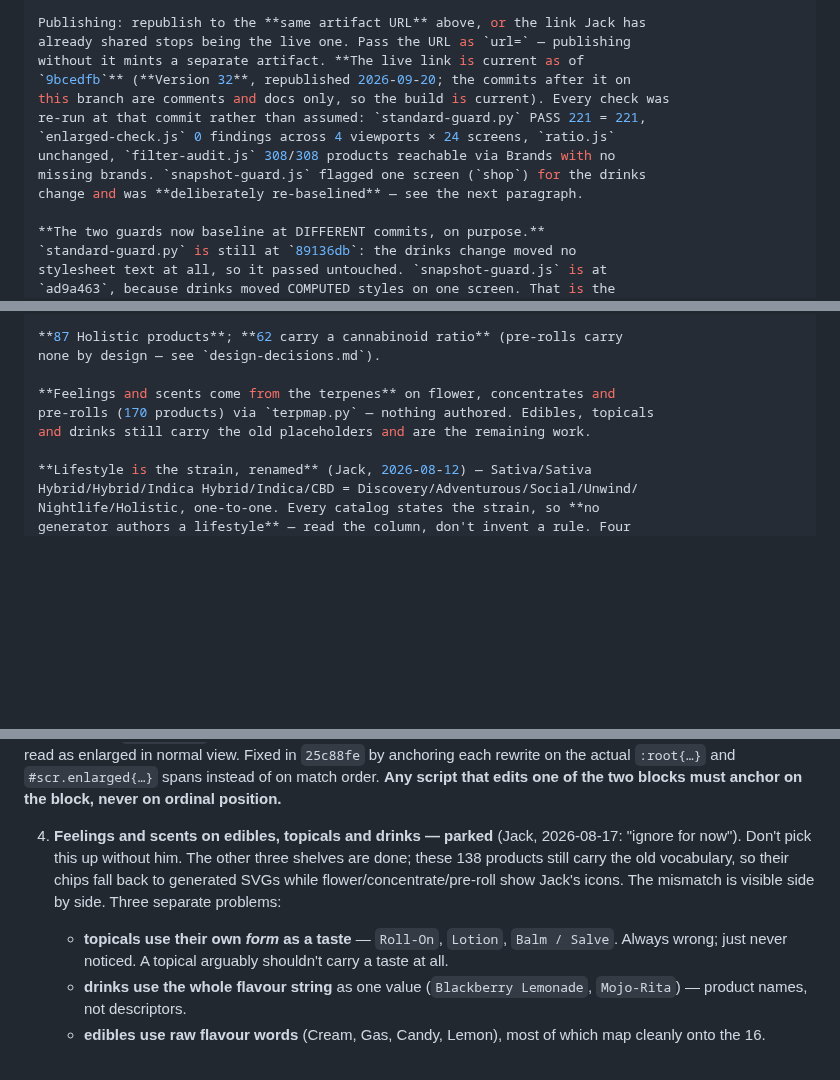
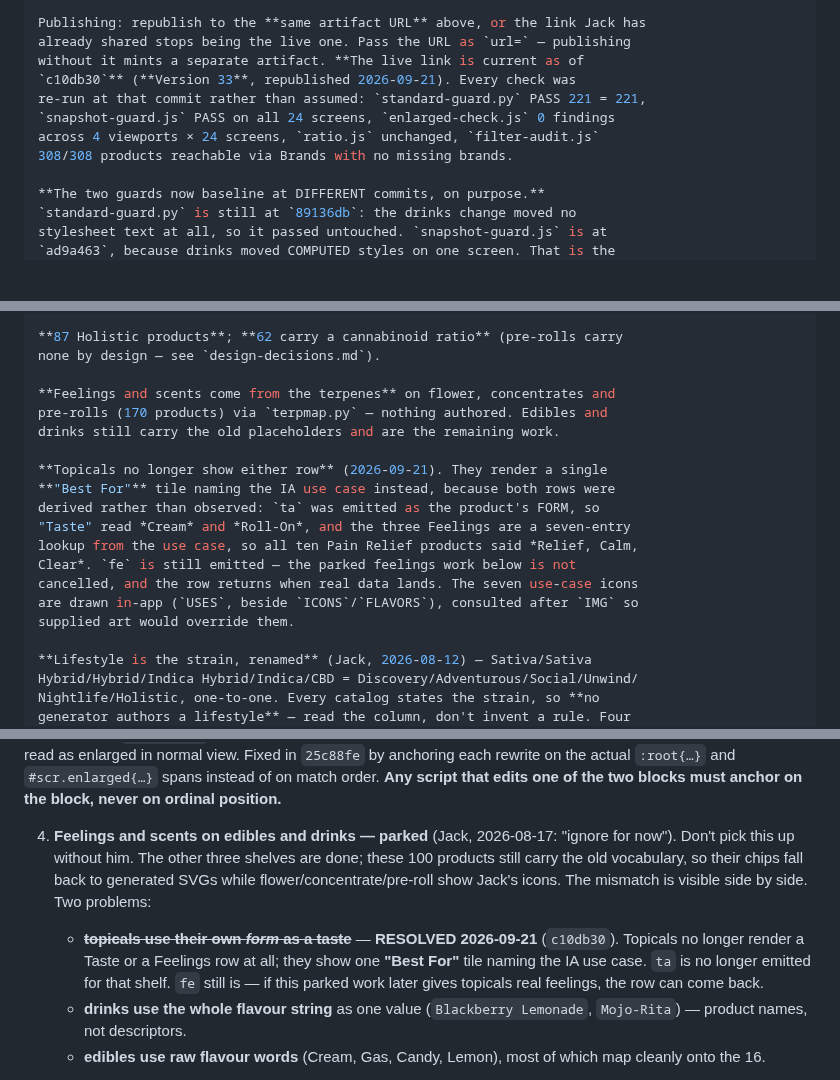
Before and after one commit to jamotz/testrepo, a Markdown page: docs/project-handoff.md, 3 parts joined by grey strips. Drawn GitHub-style; blank space fills up the shorter version.

```diff
--- a/docs/project-handoff.md
+++ b/docs/project-handoff.md
@@ -94,13 +94,11 @@ Rendering/screenshots use the preinstalled Chromium via Playwright:
 Publishing: republish to the **same artifact URL** above, or the link Jack has
 already shared stops being the live one. Pass the URL as `url=` — publishing
 without it mints a separate artifact. **The live link is current as of
-`9bcedfb`** (**Version 32**, republished 2026-09-20; the commits after it on
-this branch are comments and docs only, so the build is current). Every check was
+`c10db30`** (**Version 33**, republished 2026-09-21). Every check was
 re-run at that commit rather than assumed: `standard-guard.py` PASS 221 = 221,
-`enlarged-check.js` 0 findings across 4 viewports × 24 screens, `ratio.js`
-unchanged, `filter-audit.js` 308/308 products reachable via Brands with no
-missing brands. `snapshot-guard.js` flagged one screen (`shop`) for the drinks
-change and was **deliberately re-baselined** — see the next paragraph.
+`snapshot-guard.js` PASS on all 24 screens, `enlarged-check.js` 0 findings
+across 4 viewports × 24 screens, `ratio.js` unchanged, `filter-audit.js`
+308/308 products reachable via Brands with no missing brands.
 
 **The two guards now baseline at DIFFERENT commits, on purpose.**
 `standard-guard.py` is still at `89136db`: the drinks change moved no
@@ -246,8 +244,18 @@ icon reads as a different tab.
 none by design — see `design-decisions.md`).
 
 **Feelings and scents come from the terpenes** on flower, concentrates and
-pre-rolls (170 products) via `terpmap.py` — nothing authored. Edibles, topicals
-and drinks still carry the old placeholders and are the remaining work.
+pre-rolls (170 products) via `terpmap.py` — nothing authored. Edibles and
+drinks still carry the old placeholders and are the remaining work.
+
+**Topicals no longer show either row** (2026-09-21). They render a single
+**"Best For"** tile naming the IA use case instead, because both rows were
+derived rather than observed: `ta` was emitted as the product's FORM, so
+"Taste" read *Cream* and *Roll-On*, and the three Feelings are a seven-entry
+lookup from the use case, so all ten Pain Relief products said *Relief, Calm,
+Clear*. `fe` is still emitted — the parked feelings work below is not
+cancelled, and the row returns when real data lands. The seven use-case icons
+are drawn in-app (`USES`, beside `ICONS`/`FLAVORS`), consulted after `IMG` so
+supplied art would override them.
 
 **Lifestyle is the strain, renamed** (Jack, 2026-08-12) — Sativa/Sativa
 Hybrid/Hybrid/Indica Hybrid/Indica/CBD = Discovery/Adventurous/Social/Unwind/
@@ -506,15 +514,16 @@ polish and the open questions below.
    instead of on match order. **Any script that edits one of the two blocks must
    anchor on the block, never on ordinal position.**
 
-4. **Feelings and scents on edibles, topicals and drinks — parked** (Jack,
+4. **Feelings and scents on edibles and drinks — parked** (Jack,
    2026-08-17: "ignore for now"). Don't pick this up without him. The other
-   three shelves are done; these 138 products still carry the old vocabulary, so
+   three shelves are done; these 100 products still carry the old vocabulary, so
    their chips fall back to generated SVGs while flower/concentrate/pre-roll
-   show Jack's icons. The mismatch is visible side by side. Three separate
-   problems:
-   - **topicals use their own *form* as a taste** — `Roll-On`, `Lotion`,
-     `Balm / Salve`. Always wrong; just never noticed. A topical arguably
-     shouldn't carry a taste at all.
+   show Jack's icons. The mismatch is visible side by side. Two problems:
+   - ~~**topicals use their own *form* as a taste**~~ — **RESOLVED 2026-09-21**
+     (`c10db30`). Topicals no longer render a Taste or a Feelings row at all;
+     they show one **"Best For"** tile naming the IA use case. `ta` is no longer
+     emitted for that shelf. `fe` still is — if this parked work later gives
+     topicals real feelings, the row can come back.
    - **drinks use the whole flavour string** as one value (`Blackberry Lemonade`,
      `Mojo-Rita`) — product names, not descriptors.
    - **edibles use raw flavour words** (Cream, Gas, Candy, Lemon), most of which
```
Also changed, not shown: docs/design-decisions.md (+42 -0 lines).
